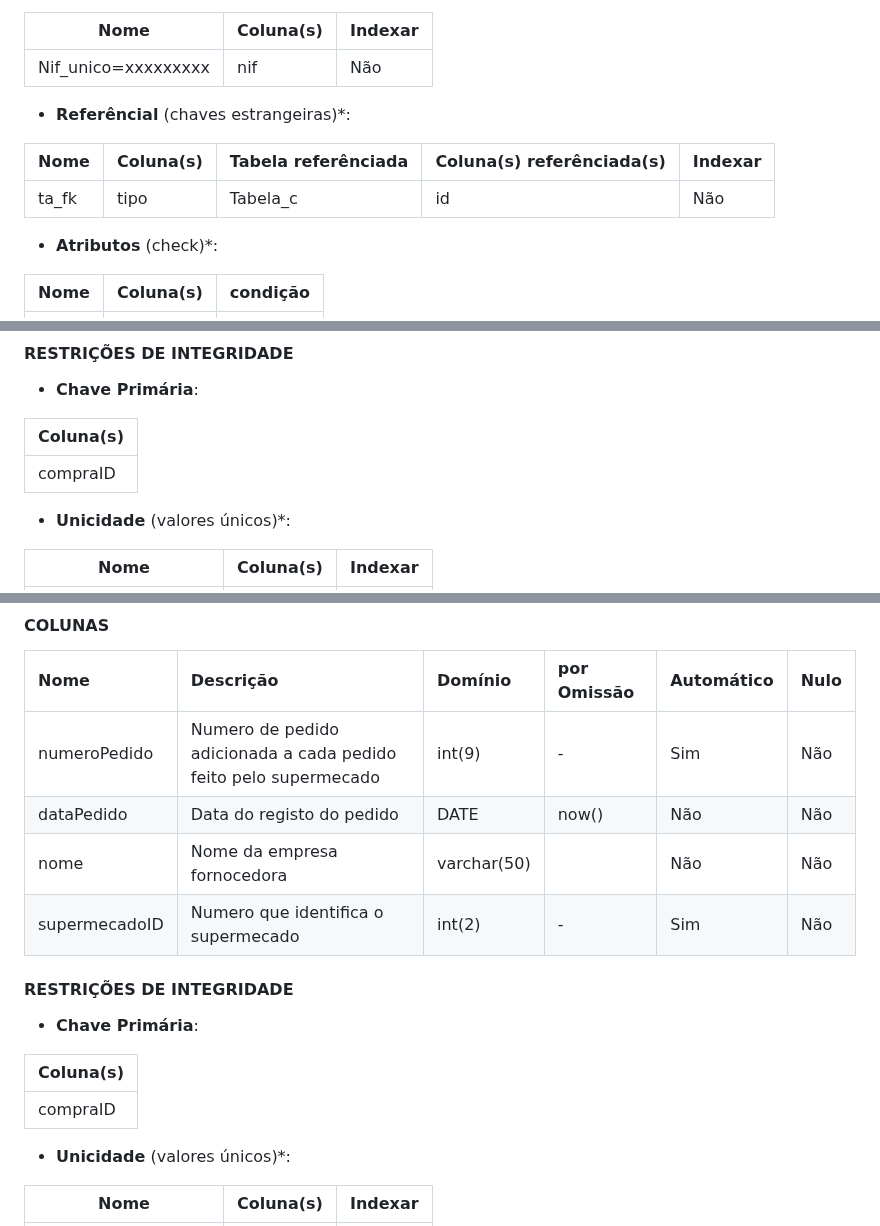
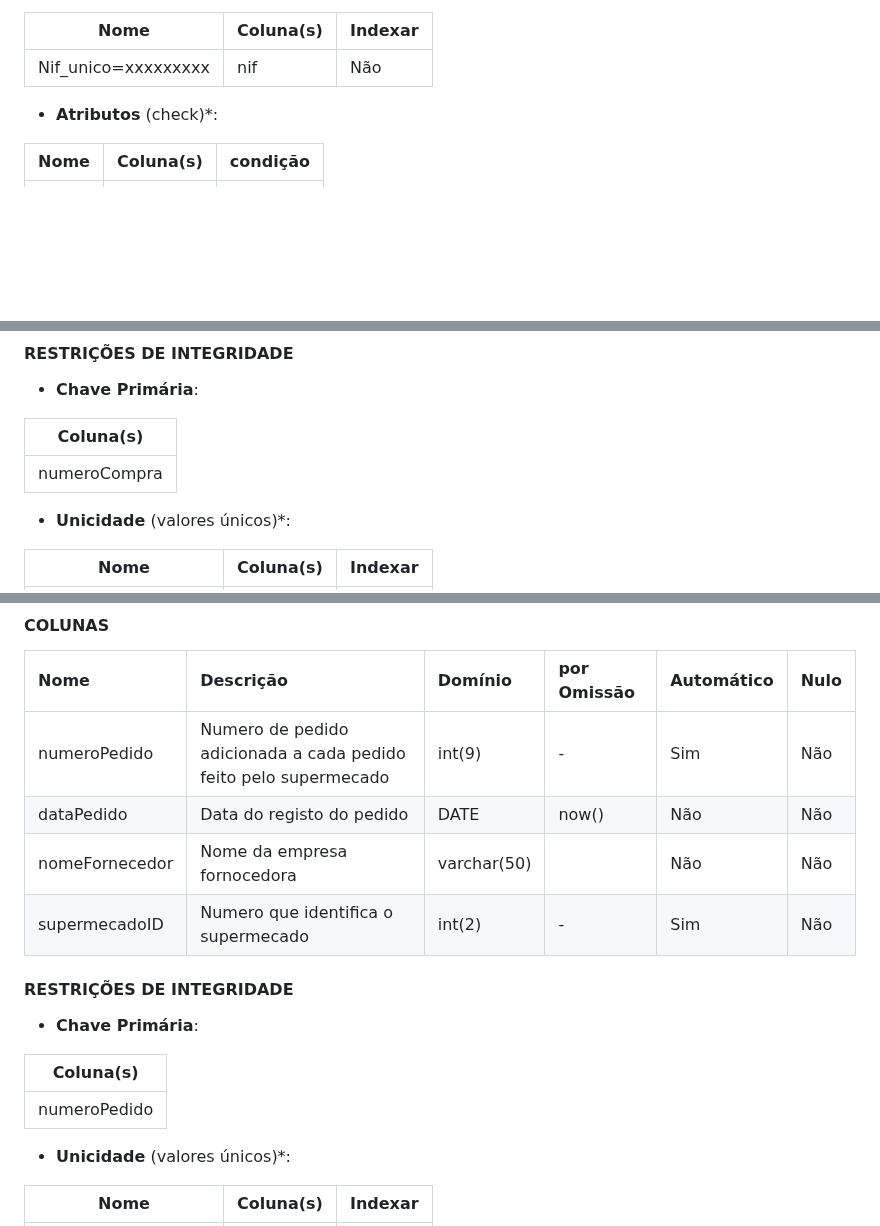
Before and after one commit to TCM23-SIBD-G03/M2, a Markdown page: doc/rebd/rebd04.md, 3 parts joined by grey strips. Drawn GitHub-style; blank space fills up the shorter version.

```diff
--- a/doc/rebd/rebd04.md
+++ b/doc/rebd/rebd04.md
@@ -118,11 +118,6 @@ Esta tabela tem como objetivo armazenar toda a informação necessária dos Clie
 | ----------- | --------- | ------- |
 | Nif_unico=xxxxxxxxx | nif|Não    |
 
-- **Referêncial** (chaves estrangeiras)*:
-
-| Nome  | Coluna(s) | Tabela referênciada | Coluna(s) referênciada(s) | Indexar |
-| ----- | --------- | ------------------- | ------------------------- | ------- |
-| ta_fk | tipo      | Tabela_c            | id                        | Não     |
 
 - **Atributos** (check)*:
 
@@ -149,7 +144,7 @@ Esta tabela tem como objetivo armazenar toda as  compras realizadas numa determi
 
 | Coluna(s) |
 | --------- |
-| compraID        |
+|  numeroCompra        |
 
 - **Unicidade** (valores únicos)*:
 
@@ -187,7 +182,7 @@ Esta tabela tem como objetivo armazenar toda os pedidos feitos pelo supermecado
 | :------- | :------------------------ | :---------- | :---------- | :--------- | :--- |
 | numeroPedido      | Numero de pedido adicionada a cada pedido feito pelo supermecado| int(9)     | -           | Sim   | Não  |
 | dataPedido   | Data do registo do pedido        | DATE    |  now()    | Não        | Não  |
-| nome    | Nome da empresa fornocedora       |     varchar(50)  |     | Não        | Não  |
+| nomeFornecedor    | Nome da empresa fornocedora       |     varchar(50)  |     | Não        | Não  |
 | supermecadoID    | Numero que identifica o supermecado| int(2)     | -           | Sim   | Não  |
 #### RESTRIÇÕES DE INTEGRIDADE <!-- omit in toc -->
 
@@ -195,7 +190,7 @@ Esta tabela tem como objetivo armazenar toda os pedidos feitos pelo supermecado
 
 | Coluna(s) |
 | --------- |
-| compraID        |
+| numeroPedido    |
 
 - **Unicidade** (valores únicos)*:
 
```
